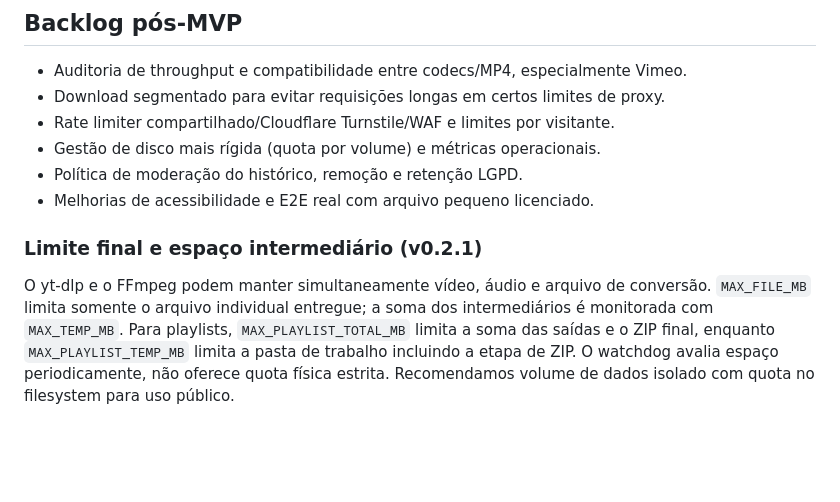
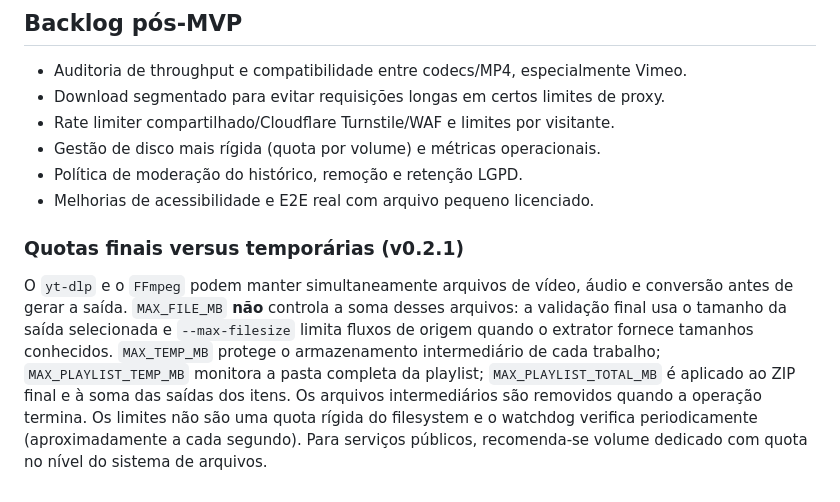
Before and after one commit to uillaneduardo/yt-downloader, a Markdown page: docs/ARCHITECTURE.md, the part around the change. GitHub-like rendering; blank space fills up the shorter version.

```diff
--- a/docs/ARCHITECTURE.md
+++ b/docs/ARCHITECTURE.md
@@ -49,12 +49,16 @@ A inspeção usa subprocess com timeout. Operações de download têm watchdog e
 - Política de moderação do histórico, remoção e retenção LGPD.
 - Melhorias de acessibilidade e E2E real com arquivo pequeno licenciado.
 
-### Limite final e espaço intermediário (v0.2.1)
 
-O yt-dlp e o FFmpeg podem manter simultaneamente vídeo, áudio e arquivo de
-conversão. `MAX_FILE_MB` limita somente o arquivo individual entregue; a
-soma dos intermediários é monitorada com `MAX_TEMP_MB`. Para playlists,
-`MAX_PLAYLIST_TOTAL_MB` limita a soma das saídas e o ZIP final, enquanto
-`MAX_PLAYLIST_TEMP_MB` limita a pasta de trabalho incluindo a etapa de ZIP.
-O watchdog avalia espaço periodicamente, não oferece quota física estrita.
-Recomendamos volume de dados isolado com quota no filesystem para uso público.
+### Quotas finais versus temporárias (v0.2.1)
+
+O `yt-dlp` e o `FFmpeg` podem manter simultaneamente arquivos de vídeo, áudio e
+conversão antes de gerar a saída. `MAX_FILE_MB` **não** controla a soma desses arquivos:
+a validação final usa o tamanho da saída selecionada e `--max-filesize` limita fluxos
+de origem quando o extrator fornece tamanhos conhecidos. `MAX_TEMP_MB` protege o
+armazenamento intermediário de cada trabalho; `MAX_PLAYLIST_TEMP_MB` monitora a
+pasta completa da playlist; `MAX_PLAYLIST_TOTAL_MB` é aplicado ao ZIP final e à
+soma das saídas dos itens. Os arquivos intermediários são removidos quando a
+operação termina. Os limites não são uma quota rígida do filesystem e o watchdog
+verifica periodicamente (aproximadamente a cada segundo). Para serviços públicos,
+recomenda-se volume dedicado com quota no nível do sistema de arquivos.
```
